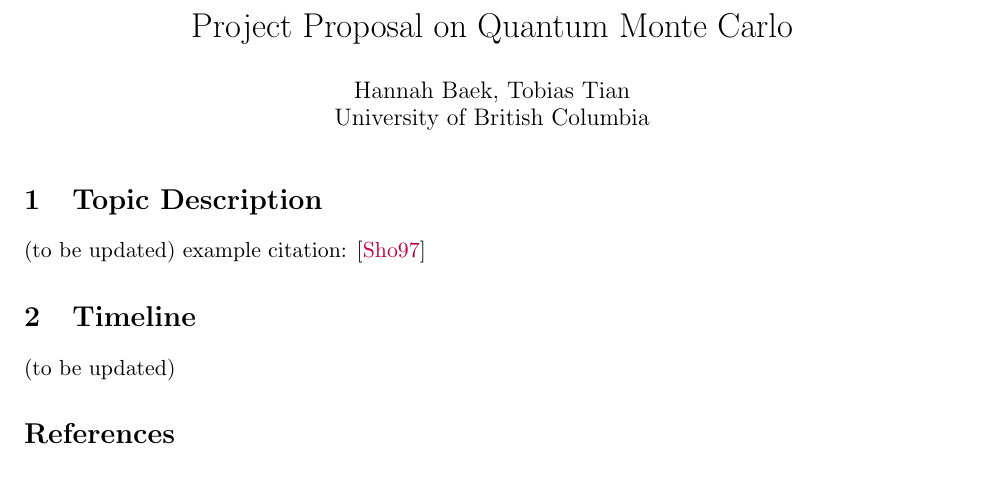
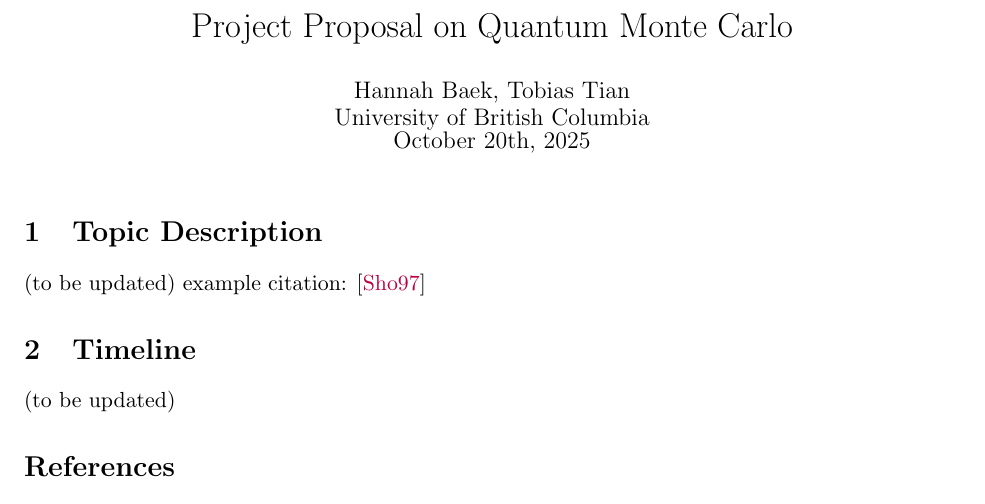
Before and after one commit to vansdardy/Quantum-Monte-Carlo-CPSC-436Q, a LaTeX document (proposal/proposal.tex): part of the page, cut so that both start at the same text. Compiled offline with pdfLaTeX.

Commit message:
Reinitialized README.md and proposal.tex

```diff
--- a/proposal/proposal.tex
+++ b/proposal/proposal.tex
@@ -31,7 +31,7 @@
 \author{Hannah Baek, Tobias Tian \\
 University of British Columbia}
 
-\date{\vspace{-2.5ex}}
+\date{\vspace{-2.5ex} October 20th, 2025}
 \maketitle
 
 %%%%%%%%%%%%%%%%%%%%%%%%%%%%%%%%%%%%%%%%%%%%%%%%%%%%%%%%%%%%%%%%%%%%%%%%%%%%%%
```
Also changed, not shown: README.md, proposal/proposal.pdf.
